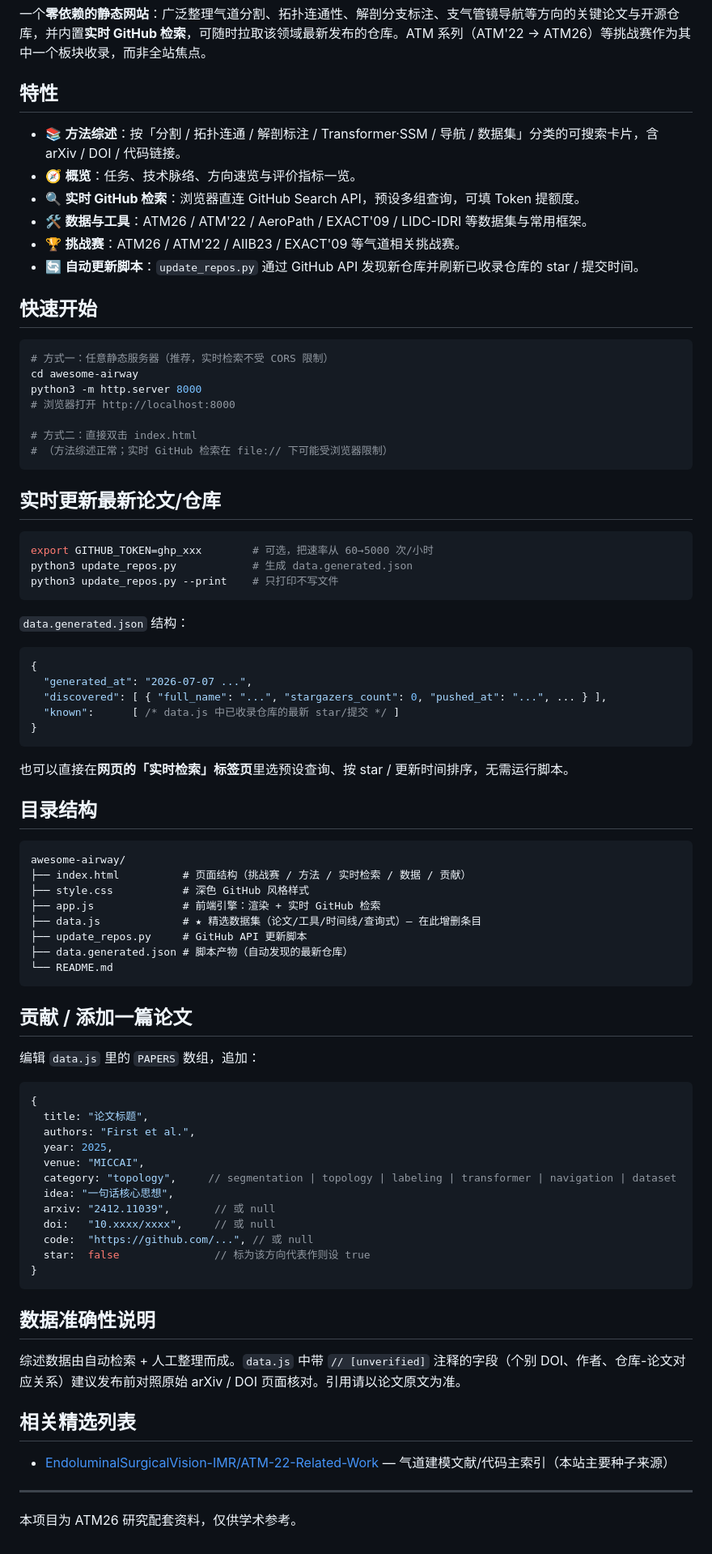
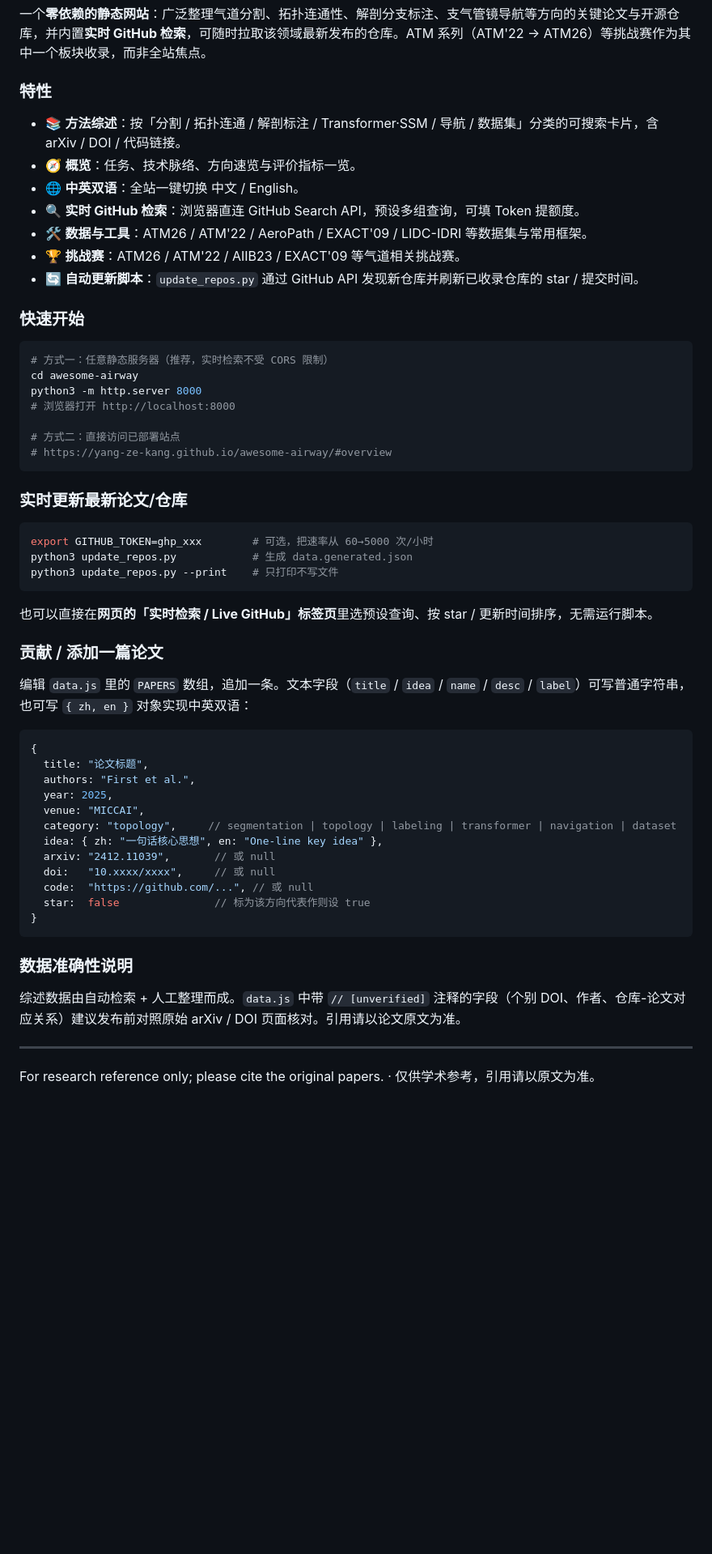
Before and after one commit to yang-ze-kang/awesome-airway, a Markdown page: README.md, the part around one of its changes. Shown at 81% size. Rendered like a GitHub page; blank space fills up the shorter version.

Commit message:
README: English-default with Chinese section + live website badge/link

````diff
--- a/README.md
+++ b/README.md
@@ -5,16 +111,17 @@
 
 一个**零依赖的静态网站**：广泛整理气道分割、拓扑连通性、解剖分支标注、支气管镜导航等方向的关键论文与开源仓库，并内置**实时 GitHub 检索**，可随时拉取该领域最新发布的仓库。ATM 系列（ATM'22 → ATM26）等挑战赛作为其中一个板块收录，而非全站焦点。
 
-## 特性
+### 特性
 
 - 📚 **方法综述**：按「分割 / 拓扑连通 / 解剖标注 / Transformer·SSM / 导航 / 数据集」分类的可搜索卡片，含 arXiv / DOI / 代码链接。
 - 🧭 **概览**：任务、技术脉络、方向速览与评价指标一览。
+- 🌐 **中英双语**：全站一键切换 中文 / English。
 - 🔍 **实时 GitHub 检索**：浏览器直连 GitHub Search API，预设多组查询，可填 Token 提额度。
 - 🛠 **数据与工具**：ATM26 / ATM'22 / AeroPath / EXACT'09 / LIDC-IDRI 等数据集与常用框架。
 - 🏆 **挑战赛**：ATM26 / ATM'22 / AIIB23 / EXACT'09 等气道相关挑战赛。
 - 🔄 **自动更新脚本**：`update_repos.py` 通过 GitHub API 发现新仓库并刷新已收录仓库的 star / 提交时间。
 
-## 快速开始
+### 快速开始
 
 ```bash
 # 方式一：任意静态服务器（推荐，实时检索不受 CORS 限制）
@@ -22,11 +129,11 @@ cd awesome-airway
 python3 -m http.server 8000
 # 浏览器打开 http://localhost:8000
 
-# 方式二：直接双击 index.html
-# （方法综述正常；实时 GitHub 检索在 file:// 下可能受浏览器限制）
+# 方式二：直接访问已部署站点
+# https://yang-ze-kang.github.io/awesome-airway/#overview
 ```
 
-## 实时更新最新论文/仓库
+### 实时更新最新论文/仓库
 
 ```bash
 export GITHUB_TOKEN=ghp_xxx        # 可选，把速率从 60→5000 次/小时
@@ -34,33 +141,11 @@ python3 update_repos.py            # 生成 data.generated.json
 python3 update_repos.py --print    # 只打印不写文件
 ```
 
-`data.generated.json` 结构：
-```json
-{
-  "generated_at": "2026-07-07 ...",
-  "discovered": [ { "full_name": "...", "stargazers_count": 0, "pushed_at": "...", ... } ],
-  "known":      [ /* data.js 中已收录仓库的最新 star/提交 */ ]
-}
-```
+也可以直接在**网页的「实时检索 / Live GitHub」标签页**里选预设查询、按 star / 更新时间排序，无需运行脚本。
 
-也可以直接在**网页的「实时检索」标签页**里选预设查询、按 star / 更新时间排序，无需运行脚本。
+### 贡献 / 添加一篇论文
 
-## 目录结构
-
-```
-awesome-airway/
-├── index.html          # 页面结构（挑战赛 / 方法 / 实时检索 / 数据 / 贡献）
-├── style.css           # 深色 GitHub 风格样式
-├── app.js              # 前端引擎：渲染 + 实时 GitHub 检索
-├── data.js             # ★ 精选数据集（论文/工具/时间线/查询式）— 在此增删条目
-├── update_repos.py     # GitHub API 更新脚本
-├── data.generated.json # 脚本产物（自动发现的最新仓库）
-└── README.md
-```
-
-## 贡献 / 添加一篇论文
-
-编辑 `data.js` 里的 `PAPERS` 数组，追加：
+编辑 `data.js` 里的 `PAPERS` 数组，追加一条。文本字段（`title` / `idea` / `name` / `desc` / `label`）可写普通字符串，也可写 `{ zh, en }` 对象实现中英双语：
 
 ```js
 {
@@ -69,7 +154,7 @@ awesome-airway/
   year: 2025,
   venue: "MICCAI",
   category: "topology",     // segmentation | topology | labeling | transformer | navigation | dataset
-  idea: "一句话核心思想",
+  idea: { zh: "一句话核心思想", en: "One-line key idea" },
   arxiv: "2412.11039",       // 或 null
   doi:   "10.xxxx/xxxx",     // 或 null
   code:  "https://github.com/...", // 或 null
@@ -77,13 +162,9 @@ awesome-airway/
 }
 ```
 
-## 数据准确性说明
+### 数据准确性说明
 
 综述数据由自动检索 + 人工整理而成。`data.js` 中带 `// [unverified]` 注释的字段（个别 DOI、作者、仓库-论文对应关系）建议发布前对照原始 arXiv / DOI 页面核对。引用请以论文原文为准。
 
-## 相关精选列表
-
-- [EndoluminalSurgicalVision-IMR/ATM-22-Related-Work](https://github.com/EndoluminalSurgicalVision-IMR/ATM-22-Related-Work) — 气道建模文献/代码主索引（本站主要种子来源）
-
 ---
-本项目为 ATM26 研究配套资料，仅供学术参考。
+For research reference only; please cite the original papers. · 仅供学术参考，引用请以原文为准。
````
Also changed, not shown: other parts of README.md (+108 -2 lines).
